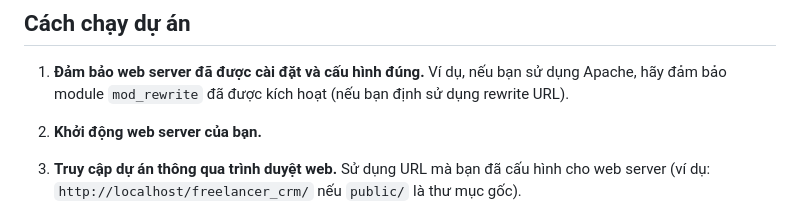
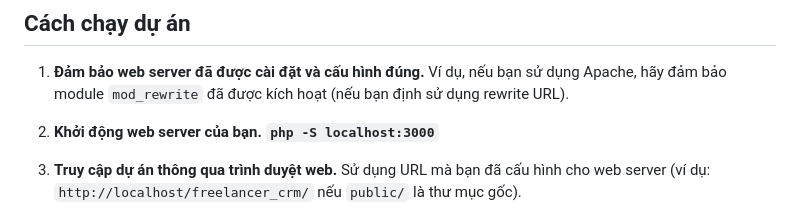
Before and after one commit to KienPT0610/freelancer_crm, a Markdown page: README.md, the part around the change. GitHub-like rendering.

```diff
--- a/README.md
+++ b/README.md
@@ -47,7 +47,7 @@ freelancer_crm/
 ## Cách chạy dự án
 
 1.  **Đảm bảo web server đã được cài đặt và cấu hình đúng.** Ví dụ, nếu bạn sử dụng Apache, hãy đảm bảo module `mod_rewrite` đã được kích hoạt (nếu bạn định sử dụng rewrite URL).
-2.  **Khởi động web server của bạn.**
+2.  **Khởi động web server của bạn. `php -S localhost:3000`**
 3.  **Truy cập dự án thông qua trình duyệt web.** Sử dụng URL mà bạn đã cấu hình cho web server (ví dụ: `http://localhost/freelancer_crm/` nếu `public/` là thư mục gốc).
 
     - Nếu bạn đã cấu hình Virtual Host, bạn có thể truy cập bằng tên miền đã cấu hình (ví dụ: `http://freelancer.local/`).
```
